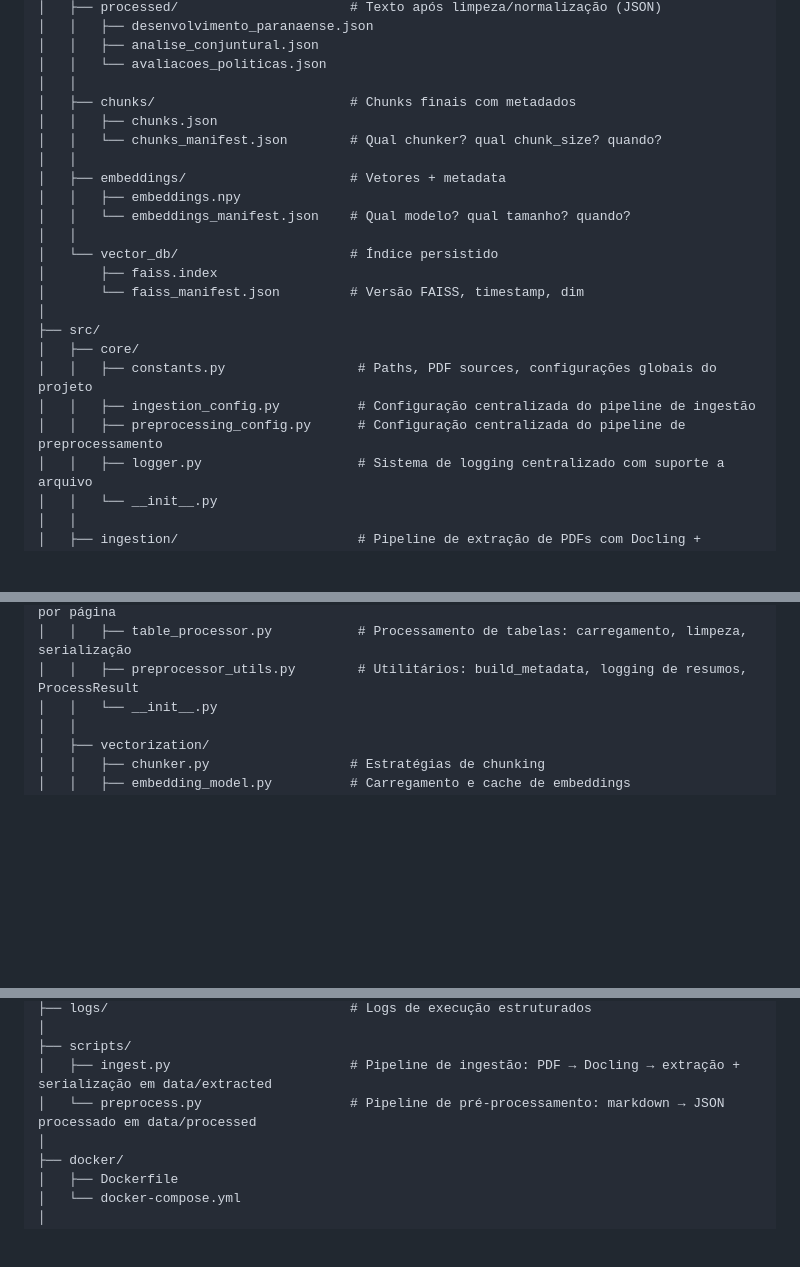
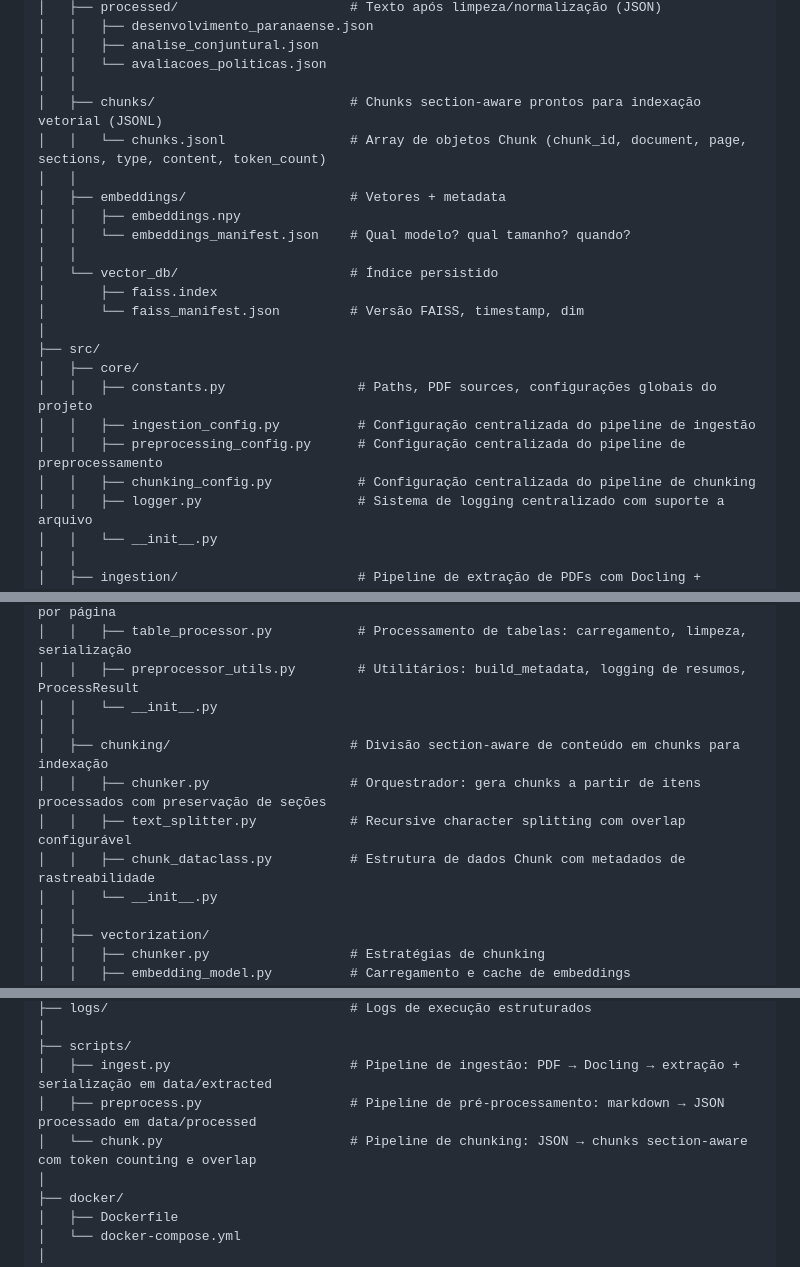
Before and after one commit to vinimeurer/rag-ipardes-parana, a Markdown page: README.md, 3 parts joined by grey strips. GitHub-like rendering; blank space fills up the shorter version.

Commit message:
Update README.md to reflect changes in chunking structure and configuration

```diff
--- a/README.md
+++ b/README.md
@@ -35,9 +35,8 @@ rag-ipardes-parana/
 │   │   ├── analise_conjuntural.json
 │   │   └── avaliacoes_politicas.json
 │   │
-│   ├── chunks/                         # Chunks finais com metadados
-│   │   ├── chunks.json
-│   │   └── chunks_manifest.json        # Qual chunker? qual chunk_size? quando?
+│   ├── chunks/                         # Chunks section-aware prontos para indexação vetorial (JSONL)
+│   │   └── chunks.jsonl                # Array de objetos Chunk (chunk_id, document, page, sections, type, content, token_count)
 │   │
 │   ├── embeddings/                     # Vetores + metadata
 │   │   ├── embeddings.npy
@@ -52,6 +51,7 @@ rag-ipardes-parana/
 │   │   ├── constants.py                 # Paths, PDF sources, configurações globais do projeto
 │   │   ├── ingestion_config.py          # Configuração centralizada do pipeline de ingestão
 │   │   ├── preprocessing_config.py      # Configuração centralizada do pipeline de preprocessamento
+│   │   ├── chunking_config.py           # Configuração centralizada do pipeline de chunking
 │   │   ├── logger.py                    # Sistema de logging centralizado com suporte a arquivo
 │   │   └── __init__.py
 │   │
@@ -72,6 +72,12 @@ rag-ipardes-parana/
 │   │   ├── content_merger.py            # Mescla e ordenação de itens de texto e tabelas por página
 │   │   ├── table_processor.py           # Processamento de tabelas: carregamento, limpeza, serialização
 │   │   ├── preprocessor_utils.py        # Utilitários: build_metadata, logging de resumos, ProcessResult
+│   │   └── __init__.py
+│   │
+│   ├── chunking/                       # Divisão section-aware de conteúdo em chunks para indexação
+│   │   ├── chunker.py                  # Orquestrador: gera chunks a partir de itens processados com preservação de seções
+│   │   ├── text_splitter.py            # Recursive character splitting com overlap configurável
+│   │   ├── chunk_dataclass.py          # Estrutura de dados Chunk com metadados de rastreabilidade
 │   │   └── __init__.py
 │   │
 │   ├── vectorization/
@@ -140,7 +146,8 @@ rag-ipardes-parana/
 │
 ├── scripts/
 │   ├── ingest.py                       # Pipeline de ingestão: PDF → Docling → extração + serialização em data/extracted
-│   └── preprocess.py                   # Pipeline de pré-processamento: markdown → JSON processado em data/processed
+│   ├── preprocess.py                   # Pipeline de pré-processamento: markdown → JSON processado em data/processed
+│   └── chunk.py                        # Pipeline de chunking: JSON → chunks section-aware com token counting e overlap
 │
 ├── docker/
 │   ├── Dockerfile
```
